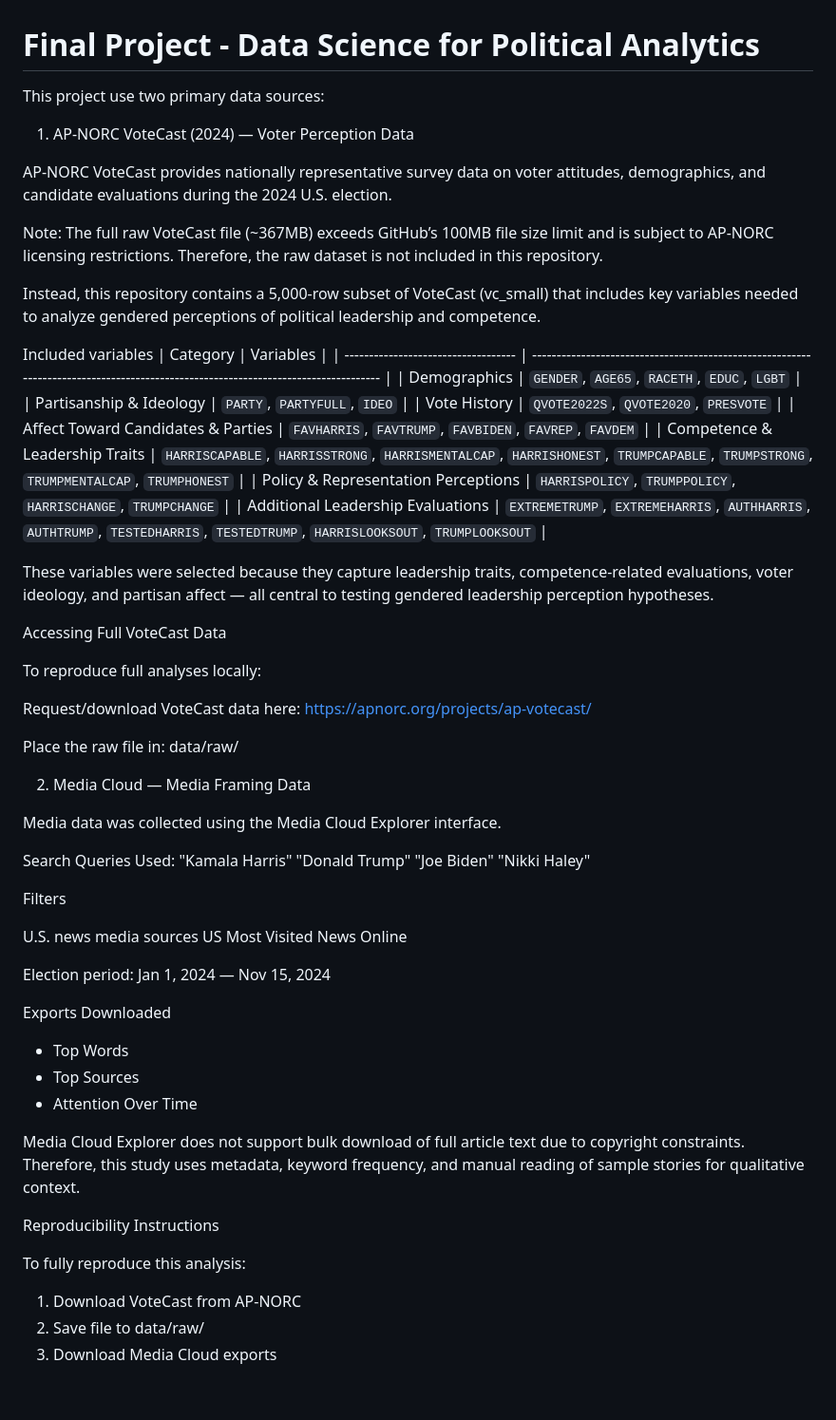
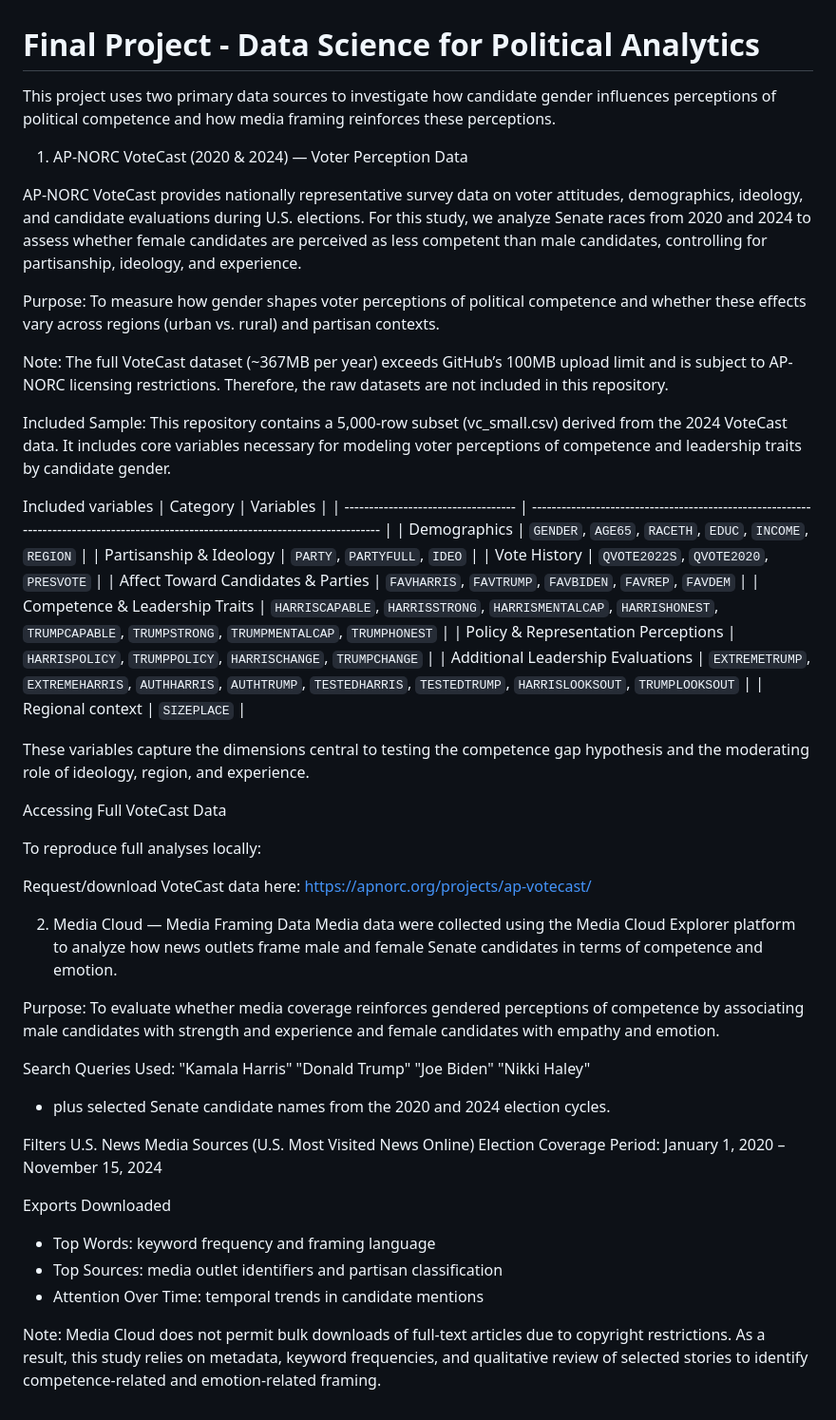
Before and after one commit to ValeriaBE/FinalProject, a Markdown page: README.md, the part around the change. Shown at 95% size. GitHub-like rendering.

```diff
--- a/README.md
+++ b/README.md
@@ -1,28 +1,34 @@
 # Final Project - Data Science for Political Analytics
 
-This project use two primary data sources:
+This project uses two primary data sources to investigate how candidate gender influences perceptions of political competence and how media framing reinforces these perceptions.
 
-1. AP-NORC VoteCast (2024) — Voter Perception Data
+1. AP-NORC VoteCast (2020 & 2024) — Voter Perception Data
 
-AP-NORC VoteCast provides nationally representative survey data on voter attitudes, demographics, and candidate evaluations during the 2024 U.S. election.
+AP-NORC VoteCast provides nationally representative survey data on voter attitudes, demographics, ideology, and candidate evaluations during U.S. elections.
+For this study, we analyze Senate races from 2020 and 2024 to assess whether female candidates are perceived as less competent than male candidates, controlling for partisanship, ideology, and experience.
 
-Note: The full raw VoteCast file (~367MB) exceeds GitHub’s 100MB file size limit and is subject to AP-NORC licensing restrictions.
-Therefore, the raw dataset is not included in this repository.
+Purpose:
+To measure how gender shapes voter perceptions of political competence and whether these effects vary across regions (urban vs. rural) and partisan contexts.
 
-Instead, this repository contains a 5,000-row subset of VoteCast (vc_small) that includes key variables needed to analyze gendered perceptions of political leadership and competence.
+Note:
+The full VoteCast dataset (~367MB per year) exceeds GitHub’s 100MB upload limit and is subject to AP-NORC licensing restrictions. Therefore, the raw datasets are not included in this repository.
+
+Included Sample:
+This repository contains a 5,000-row subset (vc_small.csv) derived from the 2024 VoteCast data. It includes core variables necessary for modeling voter perceptions of competence and leadership traits by candidate gender.
 
 Included variables
 | Category                            | Variables                                                                                                                          |
 | ----------------------------------- | ---------------------------------------------------------------------------------------------------------------------------------- |
-| Demographics                        | `GENDER`, `AGE65`, `RACETH`, `EDUC`, `LGBT`                                                                                        |
+| Demographics                        | `GENDER`, `AGE65`, `RACETH`, `EDUC`, `INCOME`, `REGION`                                                                                        |
 | Partisanship & Ideology             | `PARTY`, `PARTYFULL`, `IDEO`                                                                                                       |
 | Vote History                        | `QVOTE2022S`, `QVOTE2020`, `PRESVOTE`                                                                                              |
 | Affect Toward Candidates & Parties  | `FAVHARRIS`, `FAVTRUMP`, `FAVBIDEN`, `FAVREP`, `FAVDEM`                                                                            |
 | Competence & Leadership Traits      | `HARRISCAPABLE`, `HARRISSTRONG`, `HARRISMENTALCAP`, `HARRISHONEST`, `TRUMPCAPABLE`, `TRUMPSTRONG`, `TRUMPMENTALCAP`, `TRUMPHONEST` |
 | Policy & Representation Perceptions | `HARRISPOLICY`, `TRUMPPOLICY`, `HARRISCHANGE`, `TRUMPCHANGE`                                                                       |
 | Additional Leadership Evaluations   | `EXTREMETRUMP`, `EXTREMEHARRIS`, `AUTHHARRIS`, `AUTHTRUMP`, `TESTEDHARRIS`, `TESTEDTRUMP`, `HARRISLOOKSOUT`, `TRUMPLOOKSOUT`       |
+| Regional context                    | `SIZEPLACE`                                                                                                                       |
 
-These variables were selected because they capture leadership traits, competence-related evaluations, voter ideology, and partisan affect — all central to testing gendered leadership perception hypotheses.
+These variables capture the dimensions central to testing the competence gap hypothesis and the moderating role of ideology, region, and experience.
 
 Accessing Full VoteCast Data
 
@@ -31,38 +37,28 @@ To reproduce full analyses locally:
 Request/download VoteCast data here:
 https://apnorc.org/projects/ap-votecast/
 
-Place the raw file in:
-data/raw/
 
 2. Media Cloud — Media Framing Data
+Media data were collected using the Media Cloud Explorer platform to analyze how news outlets frame male and female Senate candidates in terms of competence and emotion.
 
-Media data was collected using the Media Cloud Explorer interface.
+Purpose:
+To evaluate whether media coverage reinforces gendered perceptions of competence by associating male candidates with strength and experience and female candidates with empathy and emotion.
 
 Search Queries Used:
 "Kamala Harris"
 "Donald Trump"
 "Joe Biden"
 "Nikki Haley"
++ plus selected Senate candidate names from the 2020 and 2024 election cycles.
 
 Filters
-
-U.S. news media sources
-US Most Visited News Online
-
-Election period: Jan 1, 2024 — Nov 15, 2024
+U.S. News Media Sources (U.S. Most Visited News Online)
+Election Coverage Period: January 1, 2020 – November 15, 2024
 
 Exports Downloaded
- - Top Words
- - Top Sources
- - Attention Over Time
+- Top Words: keyword frequency and framing language
+- Top Sources: media outlet identifiers and partisan classification
+- Attention Over Time: temporal trends in candidate mentions
 
-Media Cloud Explorer does not support bulk download of full article text due to copyright constraints.
-Therefore, this study uses metadata, keyword frequency, and manual reading of sample stories for qualitative context.
-
-Reproducibility Instructions
-
-To fully reproduce this analysis:
-
-1. Download VoteCast from AP-NORC
-2. Save file to data/raw/
-3. Download Media Cloud exports
+Note:
+Media Cloud does not permit bulk downloads of full-text articles due to copyright restrictions. As a result, this study relies on metadata, keyword frequencies, and qualitative review of selected stories to identify competence-related and emotion-related framing.
```
